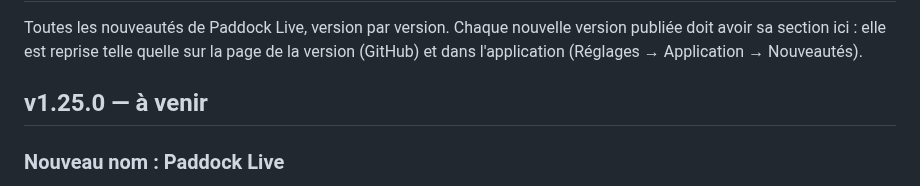
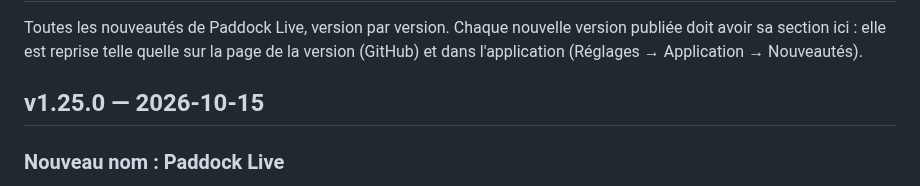
Before and after one commit to benjamin-ct/F1_Dash, a Markdown page: CHANGELOG.md, the part around the change. Rendered like a GitHub page.

Commit message:
Publication de la v1.25.0
Co-Authored-By: Claude Opus 5.5 <noreply@anthropic.com>
Claude-Session: https://claude.ai/code/session_01WgEz3ZSgjwLPy4E2f6uwb7

```diff
--- a/CHANGELOG.md
+++ b/CHANGELOG.md
@@ -4,7 +4,7 @@ Toutes les nouveautés de Paddock Live, version par version. Chaque nouvelle ver
 sa section ici : elle est reprise telle quelle sur la page de la version (GitHub) et dans
 l'application (Réglages → Application → Nouveautés).
 
-## v1.25.0 — à venir
+## v1.25.0 — 2026-10-15
 
 ### Nouveau nom : Paddock Live
 - **F1 Dash s'appelle désormais Paddock Live**, avec un nouveau logo « F1 PL » (même style rouge). Le nom change partout : fenêtres, raccourcis, appli du téléphone, page GitHub (`github.com/benjamin-ct/paddock-live`), fichiers à télécharger (`Paddock-Live-…`), images exportées des graphiques (`paddock-live-…png`), documentation et captures d'écran.
```
